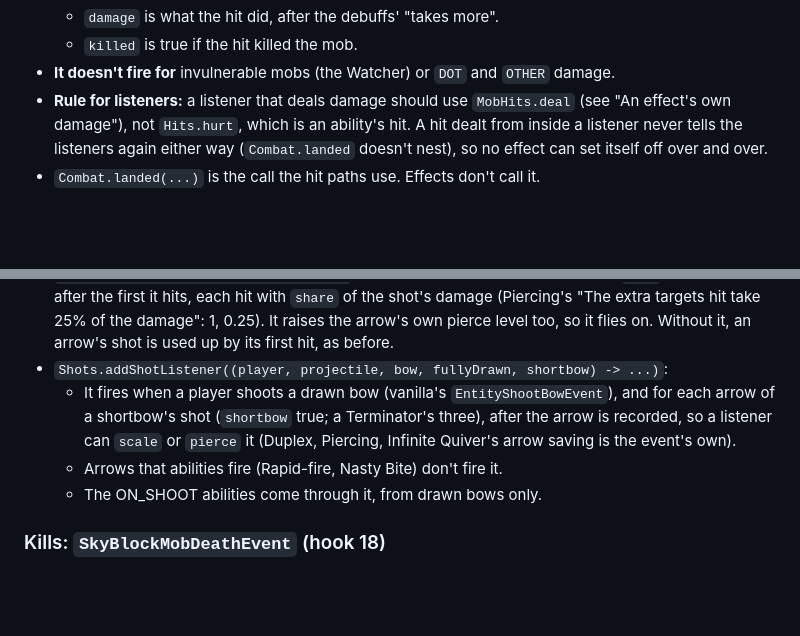
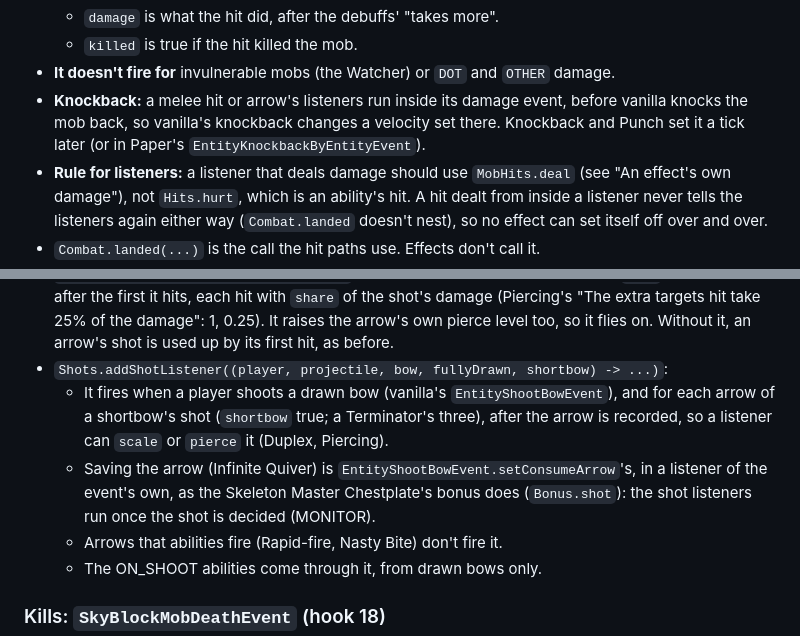
Before and after one commit to icxd/skyblock, a Markdown page: EFFECTS.md, 2 parts joined by grey strips. Rendered like a GitHub page; blank space fills up the shorter version.

Commit message:
Note knockback timing and arrow saving for the effect parts
Knockback and Punch would set a mob's velocity in a hit listener,
which runs before vanilla's own knockback changes it; Infinite Quiver
needs the shoot event itself, which the shot listeners don't get.

Co-Authored-By: Claude Opus 5.5 <noreply@anthropic.com>
Claude-Session: https://claude.ai/code/session_01QQhsEntWmk934L32ckcWnu

```diff
--- a/EFFECTS.md
+++ b/EFFECTS.md
@@ -68,6 +68,9 @@ on-hit effects is UNKNOWN; here they can't.
   - `damage` is what the hit did, after the debuffs' "takes more".
   - `killed` is true if the hit killed the mob.
 - **It doesn't fire for** invulnerable mobs (the Watcher) or `DOT` and `OTHER` damage.
+- **Knockback:** a melee hit or arrow's listeners run inside its damage event, before vanilla knocks the mob
+  back, so vanilla's knockback changes a velocity set there. Knockback and Punch set it a tick later (or in
+  Paper's `EntityKnockbackByEntityEvent`).
 - **Rule for listeners:** a listener that deals damage should use `MobHits.deal` (see "An effect's own damage"),
   not `Hits.hurt`, which is an ability's hit. A hit dealt from inside a listener never tells the listeners
   again either way (`Combat.landed` doesn't nest), so no effect can set itself off over and over.
@@ -139,7 +142,10 @@ itself is unchanged: a SkyBlock item's hit on a player is still called off, and
 - `Shots.addShotListener((player, projectile, bow, fullyDrawn, shortbow) -> ...)`:
   - It fires when a player shoots a drawn bow (vanilla's `EntityShootBowEvent`), and for each arrow of a
     shortbow's shot (`shortbow` true; a Terminator's three), after the arrow is recorded, so a listener can
-    `scale` or `pierce` it (Duplex, Piercing, Infinite Quiver's arrow saving is the event's own).
+    `scale` or `pierce` it (Duplex, Piercing).
+  - Saving the arrow (Infinite Quiver) is `EntityShootBowEvent.setConsumeArrow`'s, in a listener of the
+    event's own, as the Skeleton Master Chestplate's bonus does (`Bonus.shot`): the shot listeners run once
+    the shot is decided (MONITOR).
   - Arrows that abilities fire (Rapid-fire, Nasty Bite) don't fire it.
   - The ON_SHOOT abilities come through it, from drawn bows only.
 
```
